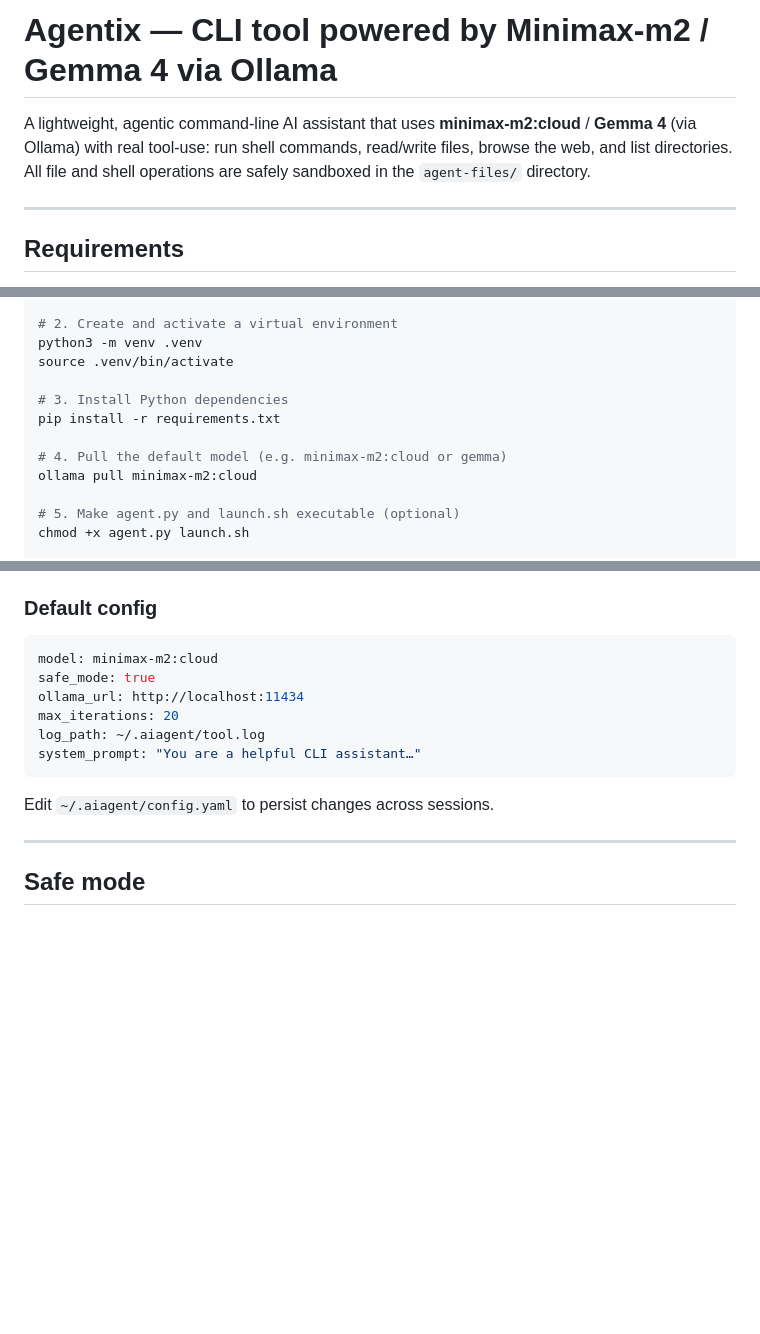
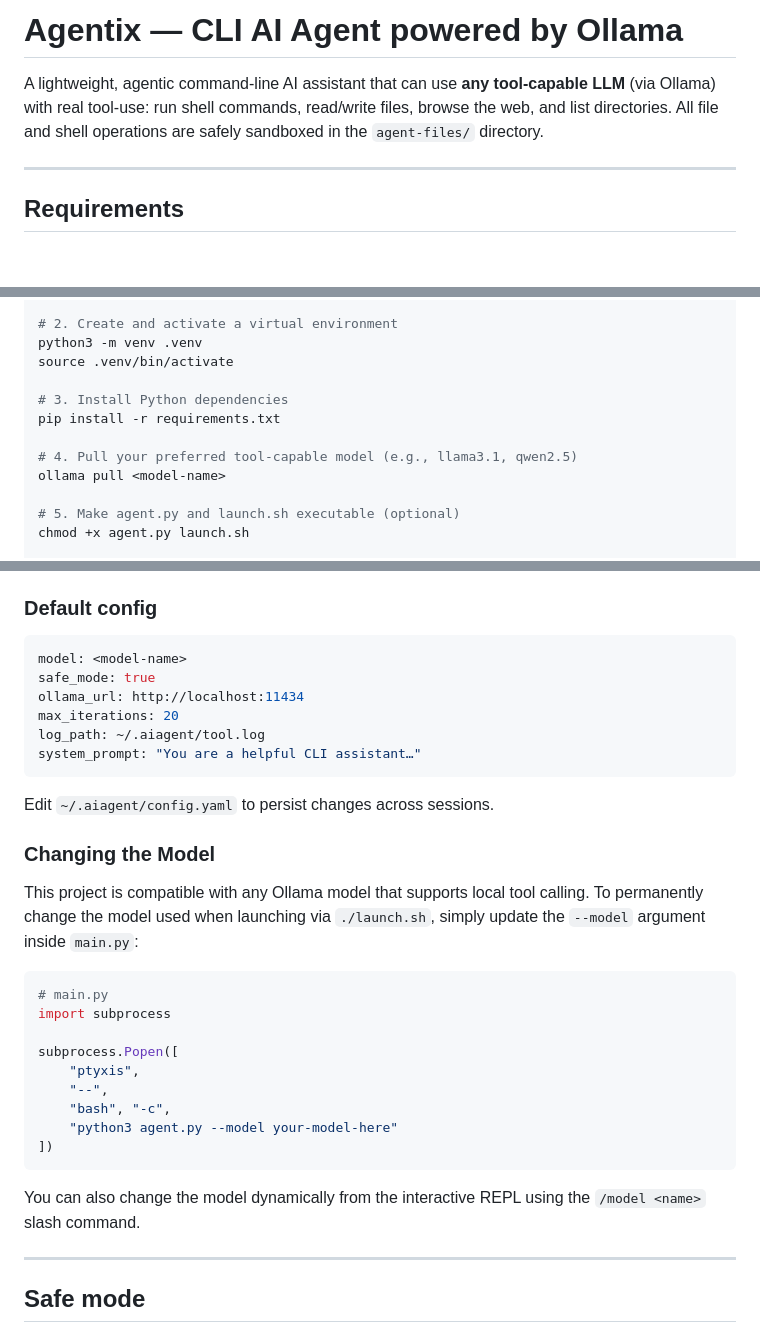
Before and after one commit to aakashdandekar/Agentix-CLI-tool-powered-by-Ollama, a Markdown page: README.md, 3 parts joined by grey strips. Drawn GitHub-style; blank space fills up the shorter version.

Commit message:
Revise README for model and tool updates
Updated README to reflect changes in model usage and capabilities.

````diff
--- a/README.md
+++ b/README.md
@@ -1,6 +1,6 @@
-# Agentix — CLI tool powered by Minimax-m2 / Gemma 4 via Ollama
+# Agentix — CLI AI Agent powered by Ollama
 
-A lightweight, agentic command-line AI assistant that uses **minimax-m2:cloud** / **Gemma 4** (via Ollama) with real tool-use: run shell commands, read/write files, browse the web, and list directories. All file and shell operations are safely sandboxed in the `agent-files/` directory.
+A lightweight, agentic command-line AI assistant that can use **any tool-capable LLM** (via Ollama) with real tool-use: run shell commands, read/write files, browse the web, and list directories. All file and shell operations are safely sandboxed in the `agent-files/` directory.
 
 ---
 
@@ -25,8 +25,8 @@ source .venv/bin/activate
 # 3. Install Python dependencies
 pip install -r requirements.txt
 
-# 4. Pull the default model (e.g. minimax-m2:cloud or gemma)
-ollama pull minimax-m2:cloud
+# 4. Pull your preferred tool-capable model (e.g., llama3.1, qwen2.5)
+ollama pull <model-name>
 
 # 5. Make agent.py and launch.sh executable (optional)
 chmod +x agent.py launch.sh
@@ -104,7 +104,7 @@ The tool log is at `~/.aiagent/tool.log` (JSONL, one entry per tool call).
 ### Default config
 
 ```yaml
-model: minimax-m2:cloud
+model: <model-name>
 safe_mode: true
 ollama_url: http://localhost:11434
 max_iterations: 20
@@ -113,6 +113,24 @@ system_prompt: "You are a helpful CLI assistant…"
 ```
 
 Edit `~/.aiagent/config.yaml` to persist changes across sessions.
+
+### Changing the Model
+
+This project is compatible with any Ollama model that supports local tool calling. To permanently change the model used when launching via `./launch.sh`, simply update the `--model` argument inside `main.py`:
+
+```python
+# main.py
+import subprocess
+
+subprocess.Popen([
+    "ptyxis",
+    "--",
+    "bash", "-c",
+    "python3 agent.py --model your-model-here"
+])
+```
+
+You can also change the model dynamically from the interactive REPL using the `/model <name>` slash command.
 
 ---
 
````
Also changed, not shown: other parts of README.md (+2 -2 lines).
